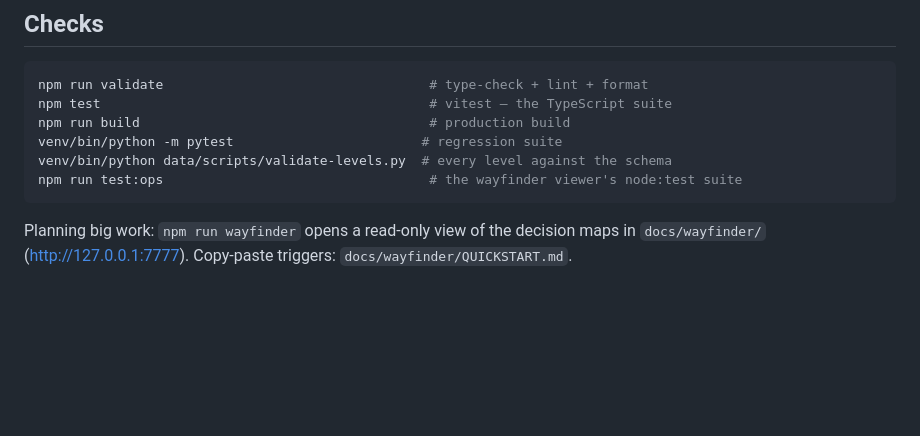
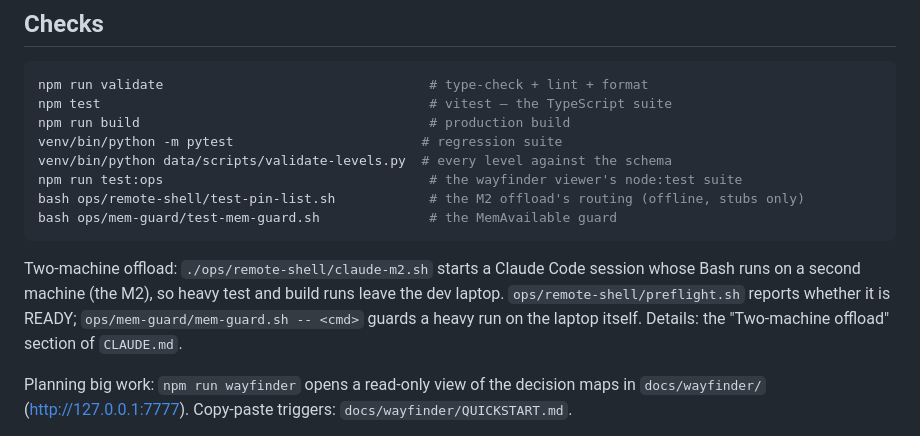
Before and after one commit to BDAVIDOV91/narrative-adventure, a Markdown page: README.md, the part around the change. GitHub-like rendering; blank space fills up the shorter version.

````diff
--- a/README.md
+++ b/README.md
@@ -54,7 +54,14 @@ npm run build                                     # production build
 venv/bin/python -m pytest                        # regression suite
 venv/bin/python data/scripts/validate-levels.py  # every level against the schema
 npm run test:ops                                  # the wayfinder viewer's node:test suite
+bash ops/remote-shell/test-pin-list.sh            # the M2 offload's routing (offline, stubs only)
+bash ops/mem-guard/test-mem-guard.sh              # the MemAvailable guard
 ```
+
+Two-machine offload: `./ops/remote-shell/claude-m2.sh` starts a Claude Code session whose Bash runs on a second
+machine (the M2), so heavy test and build runs leave the dev laptop. `ops/remote-shell/preflight.sh` reports whether
+it is READY; `ops/mem-guard/mem-guard.sh -- <cmd>` guards a heavy run on the laptop itself. Details: the
+"Two-machine offload" section of `CLAUDE.md`.
 
 Planning big work: `npm run wayfinder` opens a read-only view of the decision maps in
 `docs/wayfinder/` (http://127.0.0.1:7777). Copy-paste triggers: `docs/wayfinder/QUICKSTART.md`.
````
Also changed, not shown: CLAUDE.md (+40 -0 lines), docs/handoffs/2026-10-07-session-handoff.md (added, +89 -0 lines).
